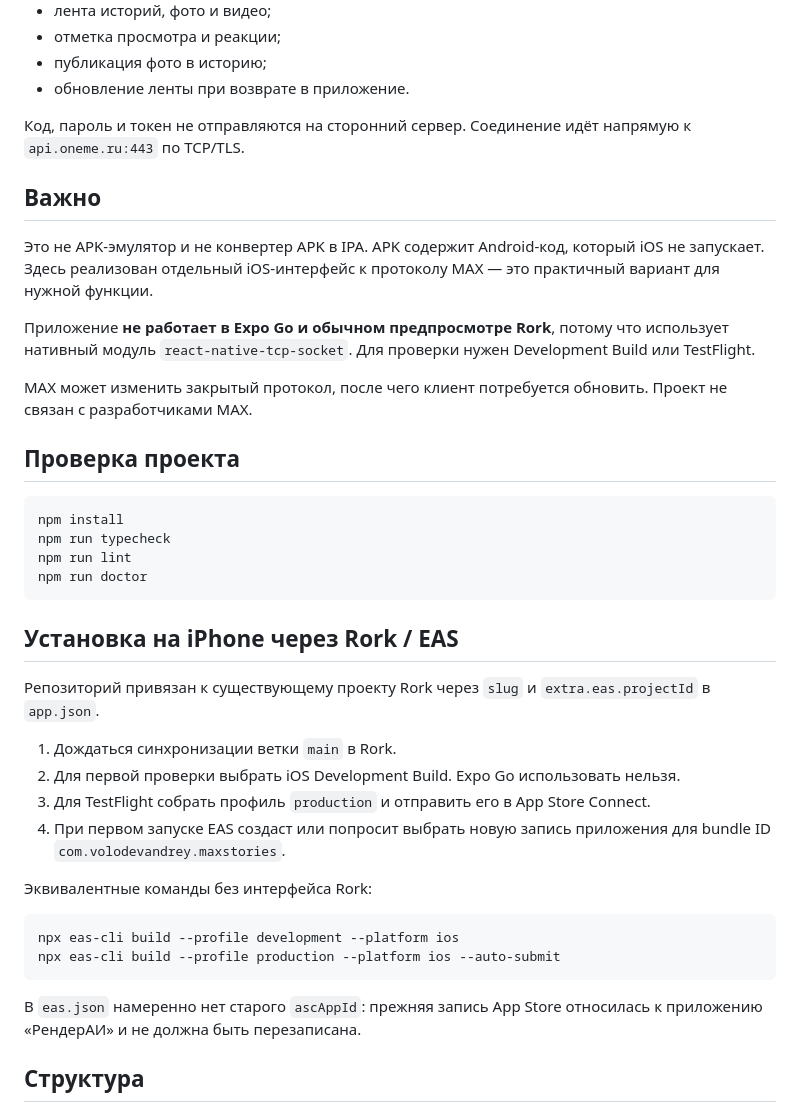
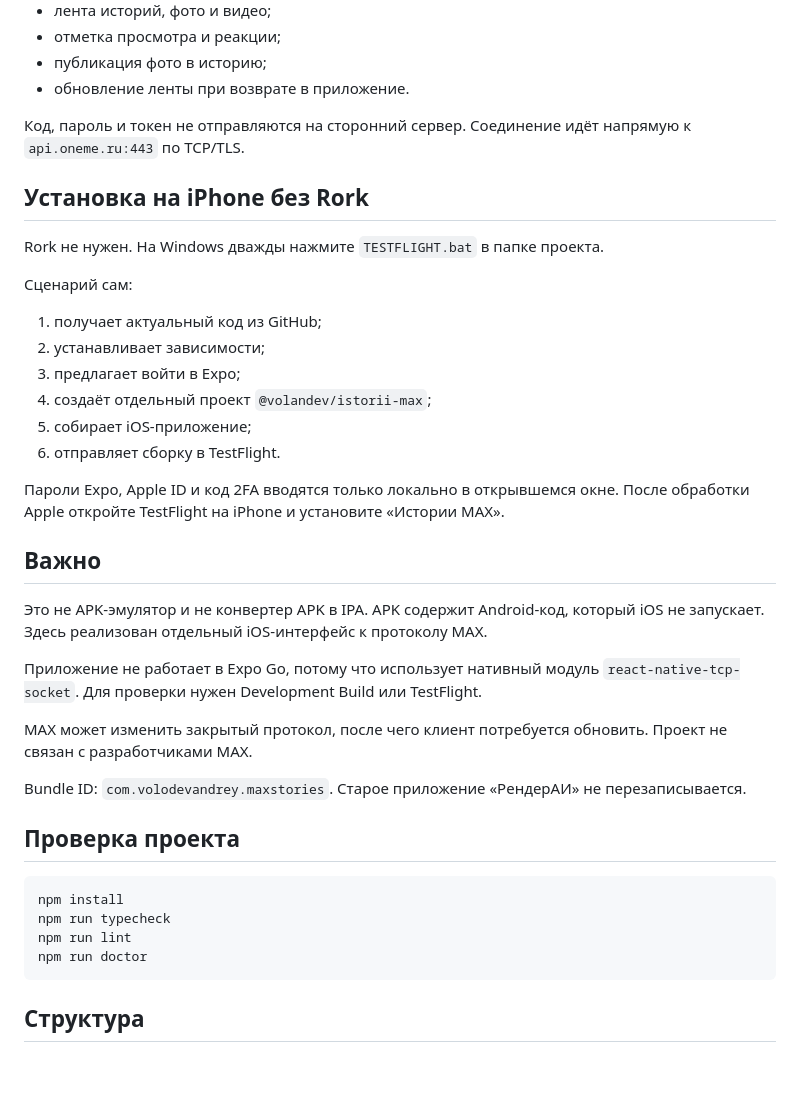
Before and after one commit to volodevandrey/rork-ai----, a Markdown page: README.md, the part around the change. Rendered like a GitHub page; blank space fills up the shorter version.

Commit message:
Document direct TestFlight installation

````diff
--- a/README.md
+++ b/README.md
@@ -14,13 +14,30 @@
 
 Код, пароль и токен не отправляются на сторонний сервер. Соединение идёт напрямую к `api.oneme.ru:443` по TCP/TLS.
 
+## Установка на iPhone без Rork
+
+Rork не нужен. На Windows дважды нажмите `TESTFLIGHT.bat` в папке проекта.
+
+Сценарий сам:
+
+1. получает актуальный код из GitHub;
+2. устанавливает зависимости;
+3. предлагает войти в Expo;
+4. создаёт отдельный проект `@volandev/istorii-max`;
+5. собирает iOS-приложение;
+6. отправляет сборку в TestFlight.
+
+Пароли Expo, Apple ID и код 2FA вводятся только локально в открывшемся окне. После обработки Apple откройте TestFlight на iPhone и установите «Истории MAX».
+
 ## Важно
 
-Это не APK-эмулятор и не конвертер APK в IPA. APK содержит Android-код, который iOS не запускает. Здесь реализован отдельный iOS-интерфейс к протоколу MAX — это практичный вариант для нужной функции.
+Это не APK-эмулятор и не конвертер APK в IPA. APK содержит Android-код, который iOS не запускает. Здесь реализован отдельный iOS-интерфейс к протоколу MAX.
 
-Приложение **не работает в Expo Go и обычном предпросмотре Rork**, потому что использует нативный модуль `react-native-tcp-socket`. Для проверки нужен Development Build или TestFlight.
+Приложение не работает в Expo Go, потому что использует нативный модуль `react-native-tcp-socket`. Для проверки нужен Development Build или TestFlight.
 
 MAX может изменить закрытый протокол, после чего клиент потребуется обновить. Проект не связан с разработчиками MAX.
+
+Bundle ID: `com.volodevandrey.maxstories`. Старое приложение «РендерАИ» не перезаписывается.
 
 ## Проверка проекта
 
@@ -31,24 +48,6 @@ npm run lint
 npm run doctor
 ```
 
-## Установка на iPhone через Rork / EAS
-
-Репозиторий привязан к существующему проекту Rork через `slug` и `extra.eas.projectId` в `app.json`.
-
-1. Дождаться синхронизации ветки `main` в Rork.
-2. Для первой проверки выбрать iOS Development Build. Expo Go использовать нельзя.
-3. Для TestFlight собрать профиль `production` и отправить его в App Store Connect.
-4. При первом запуске EAS создаст или попросит выбрать новую запись приложения для bundle ID `com.volodevandrey.maxstories`.
-
-Эквивалентные команды без интерфейса Rork:
-
-```bash
-npx eas-cli build --profile development --platform ios
-npx eas-cli build --profile production --platform ios --auto-submit
-```
-
-В `eas.json` намеренно нет старого `ascAppId`: прежняя запись App Store относилась к приложению «РендерАИ» и не должна быть перезаписана.
-
 ## Структура
 
 - `services/max/` — TCP/TLS, пакеты MessagePack/LZ4, авторизация и истории;
````
